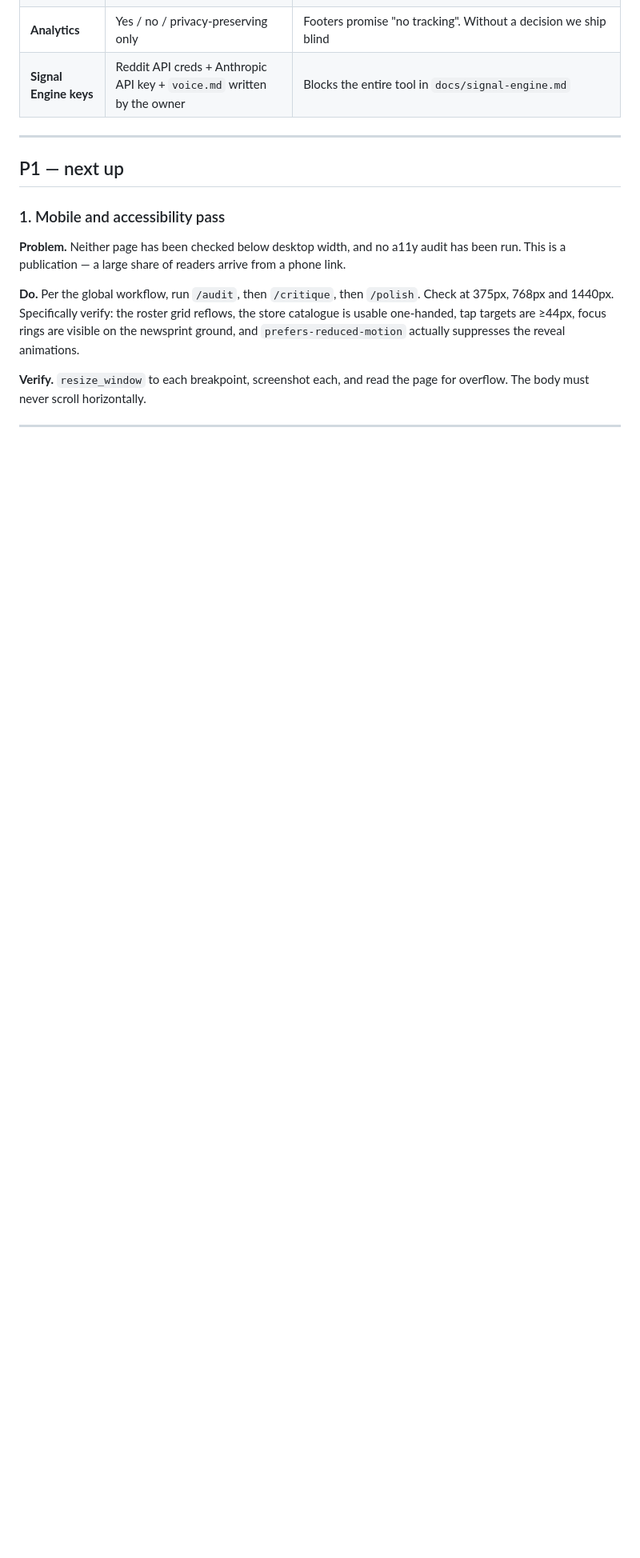
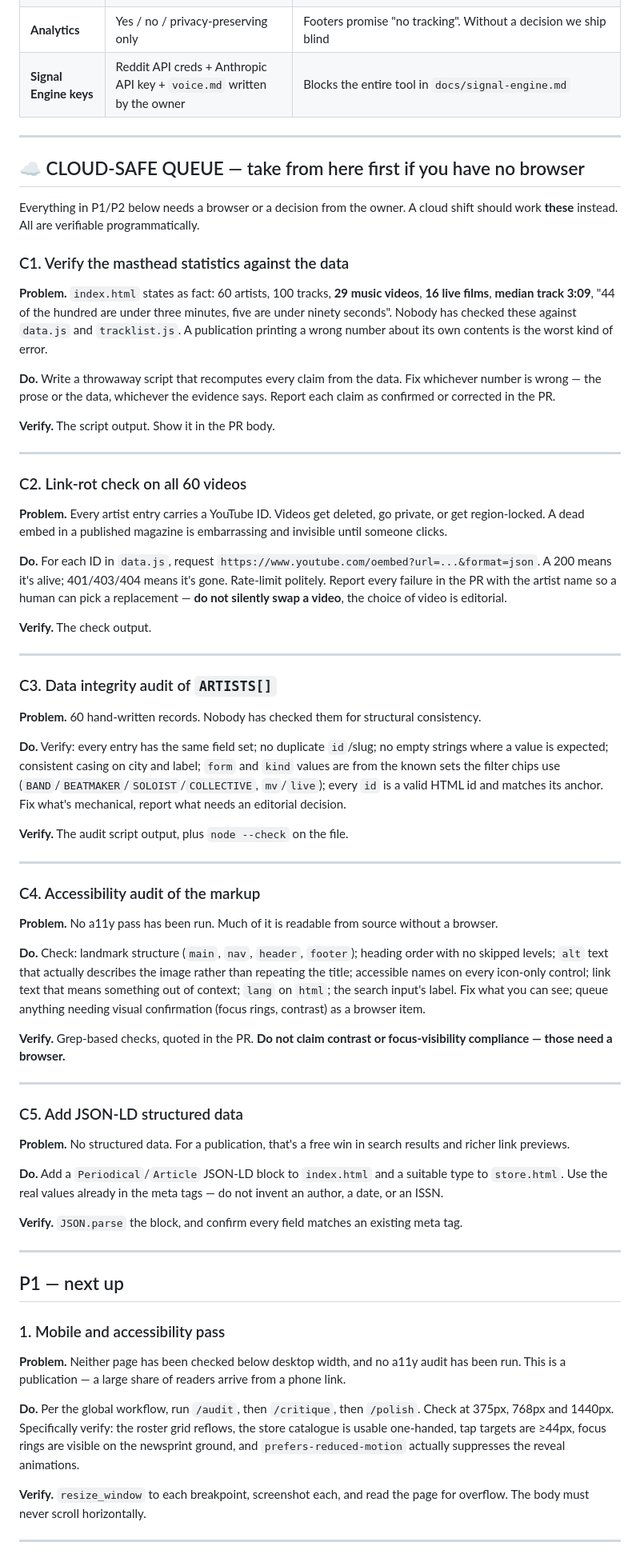
Before and after one commit to gedox/people-hate-jazz, a Markdown page: docs/BACKLOG.md, the part around the change. Shown at 80% size. Rendered like a GitHub page; blank space fills up the shorter version.

Commit message:
Add a cloud-safe queue for browser-less shifts
Forecasting tomorrow's shifts exposed a design flaw: after the CSS
refactor shipped, every remaining backlog item needs either a browser
or a decision from the owner. Cloud shifts have no browser, so they
would have had nothing safe to do and would have correctly reported an
empty shift three times a day.

Adds five items that are genuinely verifiable without rendering a page,
and are real work rather than filler:

- C1 verify the masthead's own statistics against data.js/tracklist.js
- C2 link-rot check every YouTube ID via the oembed endpoint
- C3 structural integrity audit of ARTISTS[]
- C4 accessibility audit of what is readable in the markup
- C5 JSON-LD structured data

C1 and C2 are the valuable ones: a publication stating a wrong number
about its own contents, or embedding a dead video, are both errors that
stay invisible until a reader finds them.

Co-Authored-By: Claude Opus 5 <noreply@anthropic.com>

```diff
--- a/docs/BACKLOG.md
+++ b/docs/BACKLOG.md
@@ -16,6 +16,83 @@ add an item, put it in priority order and write it so a stranger could do it.
 | **Repo visibility** | Public or private? Currently private | Public repo is free marketing for a publication |
 | **Analytics** | Yes / no / privacy-preserving only | Footers promise "no tracking". Without a decision we ship blind |
 | **Signal Engine keys** | Reddit API creds + Anthropic API key + `voice.md` written by the owner | Blocks the entire tool in `docs/signal-engine.md` |
+
+---
+
+## ☁ CLOUD-SAFE QUEUE — take from here first if you have no browser
+
+Everything in P1/P2 below needs a browser or a decision from the owner. A cloud shift
+should work **these** instead. All are verifiable programmatically.
+
+### C1. Verify the masthead statistics against the data
+
+**Problem.** `index.html` states as fact: 60 artists, 100 tracks, **29 music videos**,
+**16 live films**, **median track 3:09**, "44 of the hundred are under three minutes, five
+are under ninety seconds". Nobody has checked these against `data.js` and `tracklist.js`.
+A publication printing a wrong number about its own contents is the worst kind of error.
+
+**Do.** Write a throwaway script that recomputes every claim from the data. Fix whichever
+number is wrong — the prose or the data, whichever the evidence says. Report each claim as
+confirmed or corrected in the PR.
+
+**Verify.** The script output. Show it in the PR body.
+
+---
+
+### C2. Link-rot check on all 60 videos
+
+**Problem.** Every artist entry carries a YouTube ID. Videos get deleted, go private, or
+get region-locked. A dead embed in a published magazine is embarrassing and invisible until
+someone clicks.
+
+**Do.** For each ID in `data.js`, request `https://www.youtube.com/oembed?url=...&format=json`.
+A 200 means it's alive; 401/403/404 means it's gone. Rate-limit politely. Report every
+failure in the PR with the artist name so a human can pick a replacement — **do not silently
+swap a video**, the choice of video is editorial.
+
+**Verify.** The check output.
+
+---
+
+### C3. Data integrity audit of `ARTISTS[]`
+
+**Problem.** 60 hand-written records. Nobody has checked them for structural consistency.
+
+**Do.** Verify: every entry has the same field set; no duplicate `id`/slug; no empty strings
+where a value is expected; consistent casing on city and label; `form` and `kind` values are
+from the known sets the filter chips use (`BAND`/`BEATMAKER`/`SOLOIST`/`COLLECTIVE`, `mv`/`live`);
+every `id` is a valid HTML id and matches its anchor. Fix what's mechanical, report what
+needs an editorial decision.
+
+**Verify.** The audit script output, plus `node --check` on the file.
+
+---
+
+### C4. Accessibility audit of the markup
+
+**Problem.** No a11y pass has been run. Much of it is readable from source without a browser.
+
+**Do.** Check: landmark structure (`main`, `nav`, `header`, `footer`); heading order with no
+skipped levels; `alt` text that actually describes the image rather than repeating the title;
+accessible names on every icon-only control; link text that means something out of context;
+`lang` on `html`; the search input's label. Fix what you can see; queue anything needing
+visual confirmation (focus rings, contrast) as a browser item.
+
+**Verify.** Grep-based checks, quoted in the PR. **Do not claim contrast or focus-visibility
+compliance — those need a browser.**
+
+---
+
+### C5. Add JSON-LD structured data
+
+**Problem.** No structured data. For a publication, that's a free win in search results and
+richer link previews.
+
+**Do.** Add a `Periodical`/`Article` JSON-LD block to `index.html` and a suitable type to
+`store.html`. Use the real values already in the meta tags — do not invent an author, a date,
+or an ISSN.
+
+**Verify.** `JSON.parse` the block, and confirm every field matches an existing meta tag.
 
 ---
 
```
